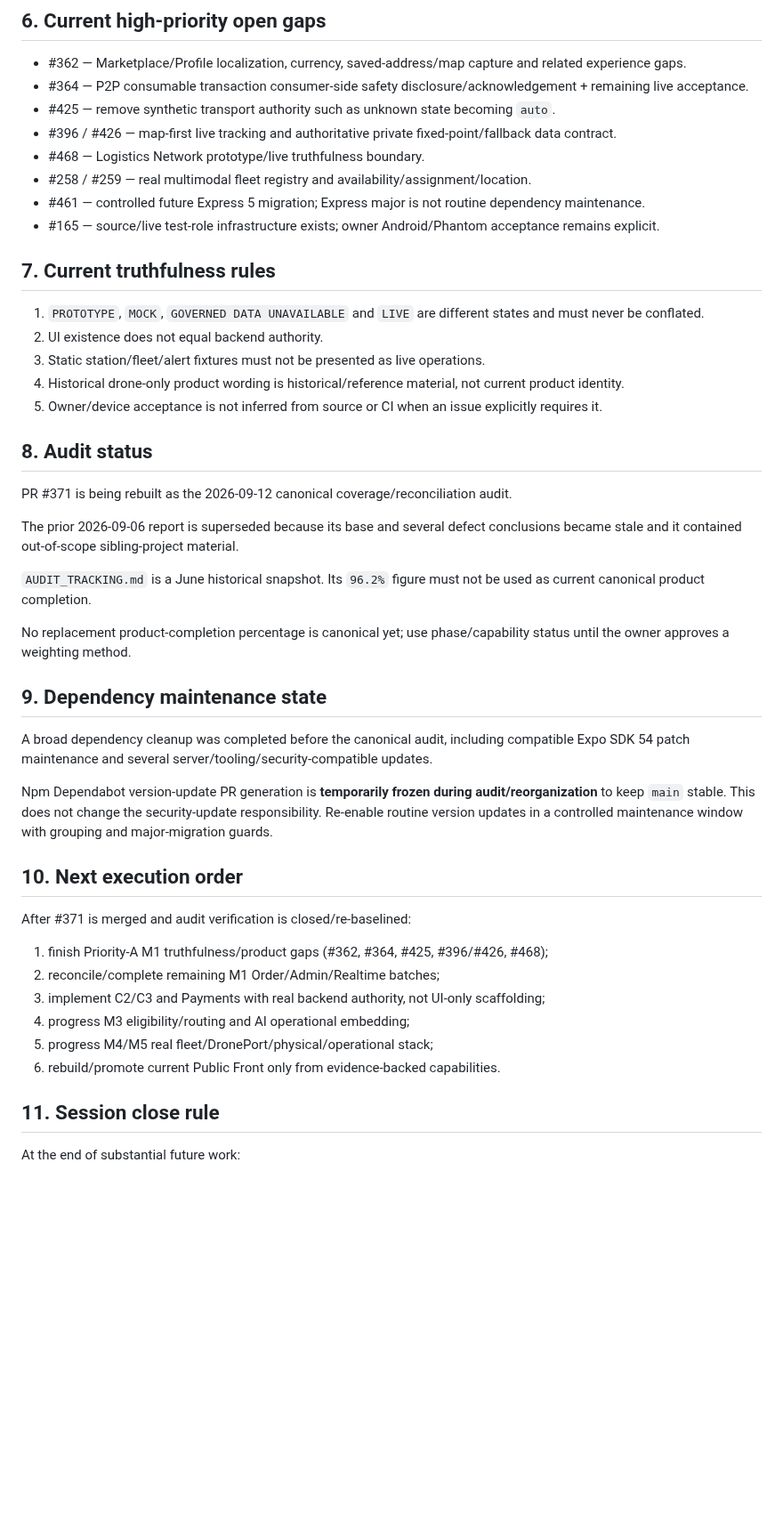
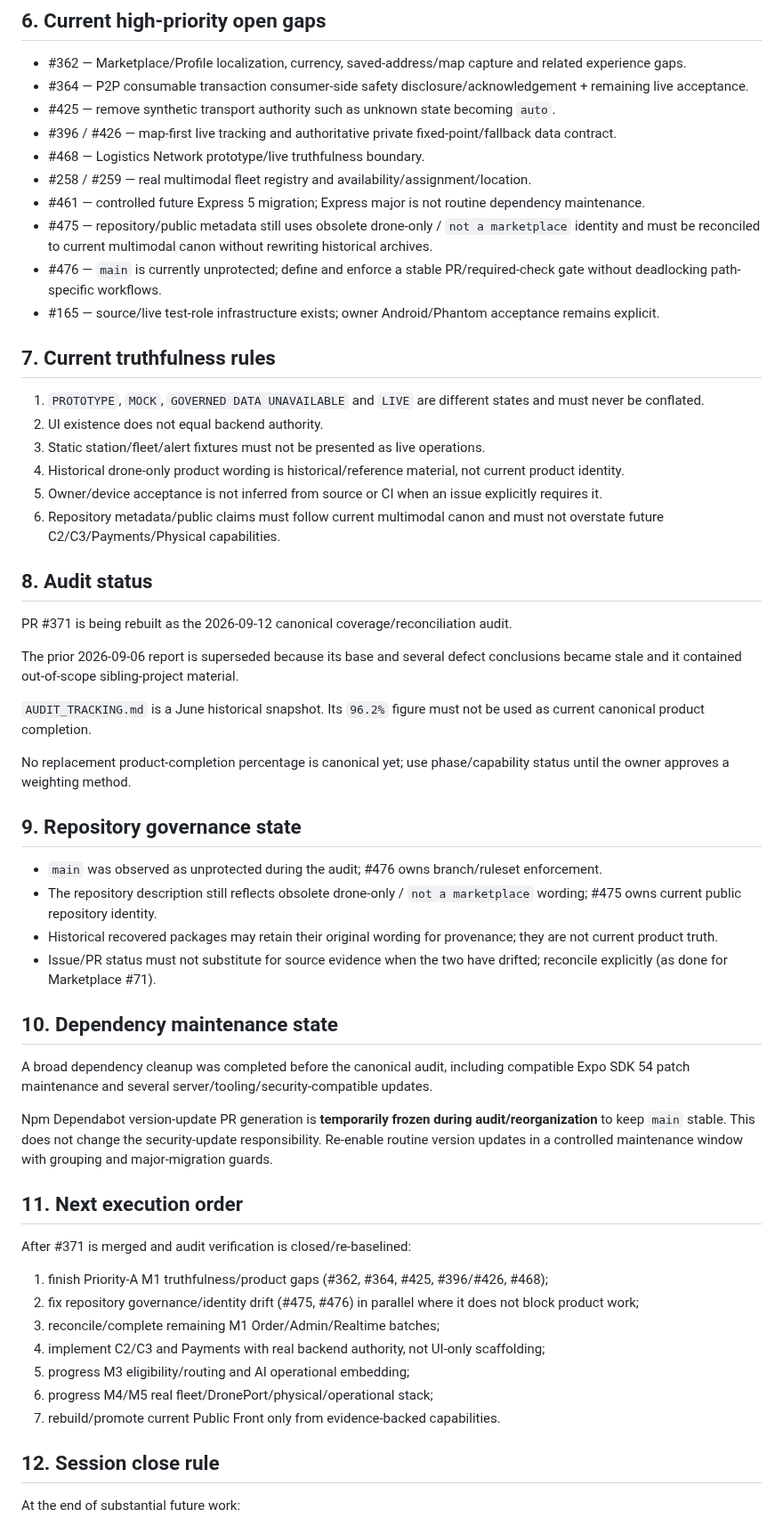
Before and after one commit to caliofmarian-ai/dropi-mobile, a Markdown page: canonical/CURRENT_STATE.md, the part around the change. Shown at 89% size. GitHub-like rendering; blank space fills up the shorter version.

Commit message:
docs(canon): record repository governance audit gaps

```diff
--- a/canonical/CURRENT_STATE.md
+++ b/canonical/CURRENT_STATE.md
@@ -104,6 +104,8 @@ Key state:
 - #468 — Logistics Network prototype/live truthfulness boundary.
 - #258 / #259 — real multimodal fleet registry and availability/assignment/location.
 - #461 — controlled future Express 5 migration; Express major is not routine dependency maintenance.
+- #475 — repository/public metadata still uses obsolete drone-only / `not a marketplace` identity and must be reconciled to current multimodal canon without rewriting historical archives.
+- #476 — `main` is currently unprotected; define and enforce a stable PR/required-check gate without deadlocking path-specific workflows.
 - #165 — source/live test-role infrastructure exists; owner Android/Phantom acceptance remains explicit.
 
 ## 7. Current truthfulness rules
@@ -113,6 +115,7 @@ Key state:
 3. Static station/fleet/alert fixtures must not be presented as live operations.
 4. Historical drone-only product wording is historical/reference material, not current product identity.
 5. Owner/device acceptance is not inferred from source or CI when an issue explicitly requires it.
+6. Repository metadata/public claims must follow current multimodal canon and must not overstate future C2/C3/Payments/Physical capabilities.
 
 ## 8. Audit status
 
@@ -124,24 +127,32 @@ The prior 2026-09-06 report is superseded because its base and several defect co
 
 No replacement product-completion percentage is canonical yet; use phase/capability status until the owner approves a weighting method.
 
-## 9. Dependency maintenance state
+## 9. Repository governance state
+
+- `main` was observed as unprotected during the audit; #476 owns branch/ruleset enforcement.
+- The repository description still reflects obsolete drone-only / `not a marketplace` wording; #475 owns current public repository identity.
+- Historical recovered packages may retain their original wording for provenance; they are not current product truth.
+- Issue/PR status must not substitute for source evidence when the two have drifted; reconcile explicitly (as done for Marketplace #71).
+
+## 10. Dependency maintenance state
 
 A broad dependency cleanup was completed before the canonical audit, including compatible Expo SDK 54 patch maintenance and several server/tooling/security-compatible updates.
 
 Npm Dependabot version-update PR generation is **temporarily frozen during audit/reorganization** to keep `main` stable. This does not change the security-update responsibility. Re-enable routine version updates in a controlled maintenance window with grouping and major-migration guards.
 
-## 10. Next execution order
+## 11. Next execution order
 
 After #371 is merged and audit verification is closed/re-baselined:
 
 1. finish Priority-A M1 truthfulness/product gaps (#362, #364, #425, #396/#426, #468);
-2. reconcile/complete remaining M1 Order/Admin/Realtime batches;
-3. implement C2/C3 and Payments with real backend authority, not UI-only scaffolding;
-4. progress M3 eligibility/routing and AI operational embedding;
-5. progress M4/M5 real fleet/DronePort/physical/operational stack;
-6. rebuild/promote current Public Front only from evidence-backed capabilities.
+2. fix repository governance/identity drift (#475, #476) in parallel where it does not block product work;
+3. reconcile/complete remaining M1 Order/Admin/Realtime batches;
+4. implement C2/C3 and Payments with real backend authority, not UI-only scaffolding;
+5. progress M3 eligibility/routing and AI operational embedding;
+6. progress M4/M5 real fleet/DronePort/physical/operational stack;
+7. rebuild/promote current Public Front only from evidence-backed capabilities.
 
-## 11. Session close rule
+## 12. Session close rule
 
 At the end of substantial future work:
 
```
